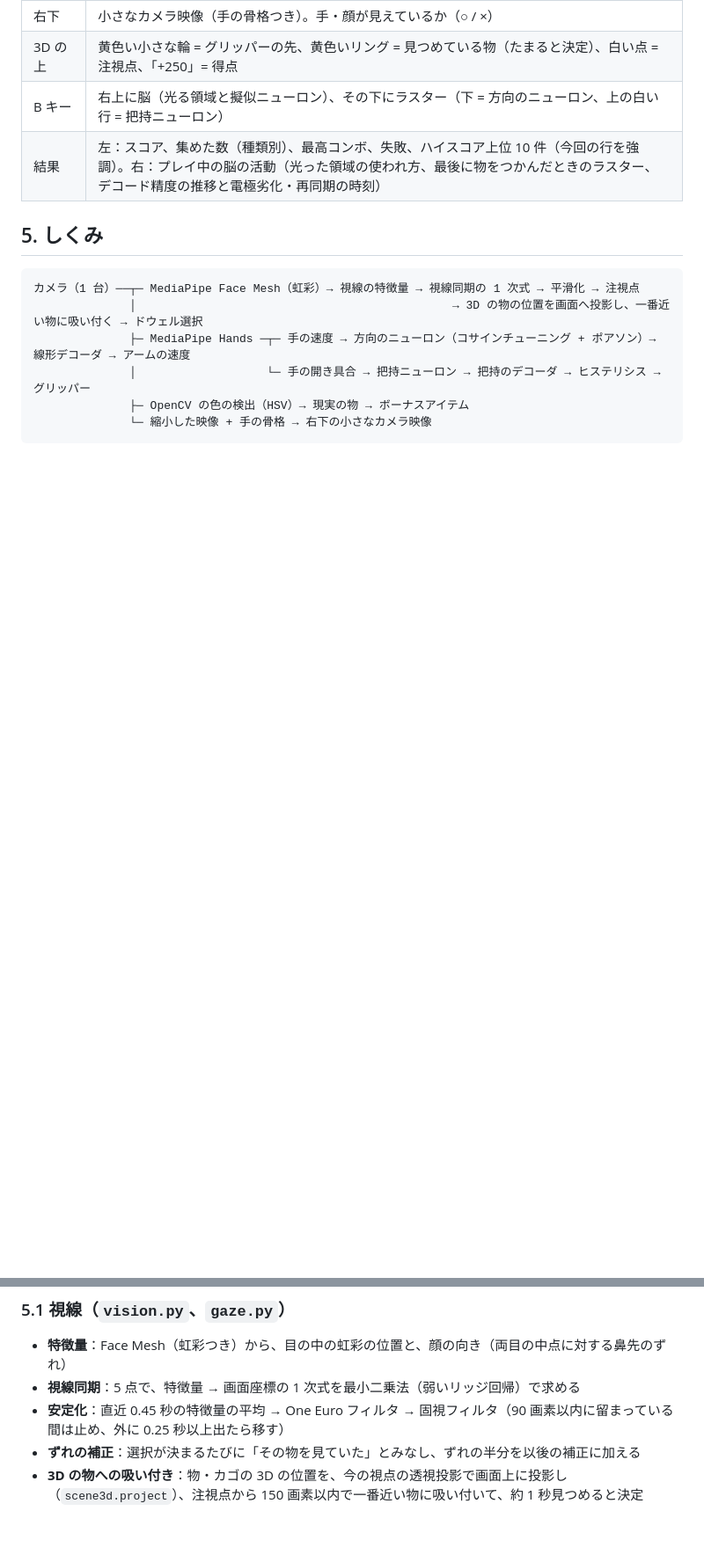
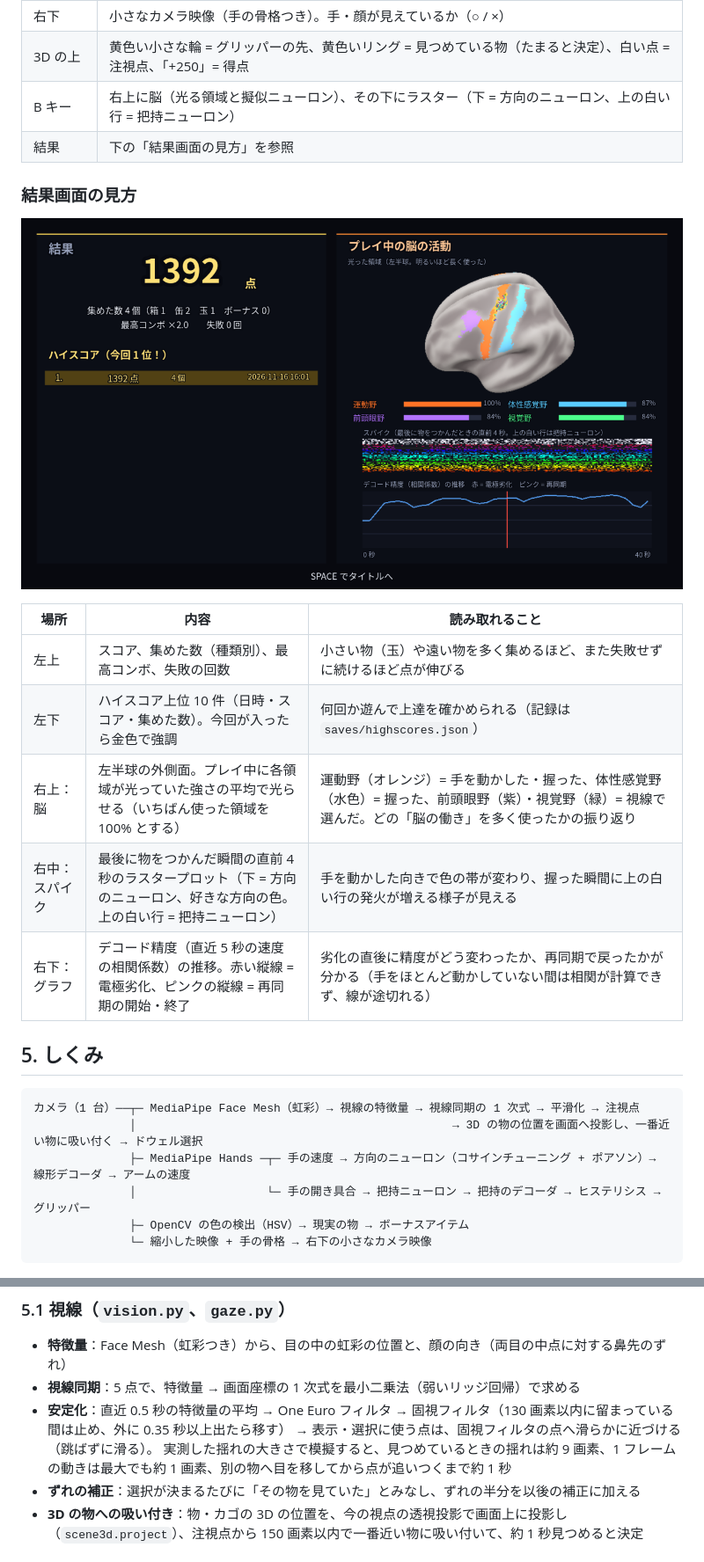
Before and after one commit to naokif0514/opencv-gl-project_NaokiFurusawa, a Markdown page: 03_bci_game/README.md, 2 parts joined by grey strips. Shown at 88% size. GitHub-like rendering; pictures changed too: 03_bci_game/docs/result.png; blank space fills up the shorter version.

```diff
--- a/03_bci_game/README.md
+++ b/03_bci_game/README.md
@@ -134,7 +133,19 @@ cd 03_bci_game
 | 右下 | 小さなカメラ映像（手の骨格つき）。手・顔が見えているか（○ / ×） |
 | 3D の上 | 黄色い小さな輪 = グリッパーの先、黄色いリング = 見つめている物（たまると決定）、白い点 = 注視点、「+250」= 得点 |
 | B キー | 右上に脳（光る領域と擬似ニューロン）、その下にラスター（下 = 方向のニューロン、上の白い行 = 把持ニューロン） |
-| 結果 | 左：スコア、集めた数（種類別）、最高コンボ、失敗、ハイスコア上位 10 件（今回の行を強調）。右：プレイ中の脳の活動（光った領域の使われ方、最後に物をつかんだときのラスター、デコード精度の推移と電極劣化・再同期の時刻） |
+| 結果 | 下の「結果画面の見方」を参照 |
+
+### 結果画面の見方
+
+![結果](docs/result.png)
+
+| 場所 | 内容 | 読み取れること |
+|---|---|---|
+| 左上 | スコア、集めた数（種類別）、最高コンボ、失敗の回数 | 小さい物（玉）や遠い物を多く集めるほど、また失敗せずに続けるほど点が伸びる |
+| 左下 | ハイスコア上位 10 件（日時・スコア・集めた数）。今回が入ったら金色で強調 | 何回か遊んで上達を確かめられる（記録は `saves/highscores.json`） |
+| 右上：脳 | 左半球の外側面。プレイ中に各領域が光っていた強さの平均で光らせる（いちばん使った領域を 100% とする） | 運動野（オレンジ）= 手を動かした・握った、体性感覚野（水色）= 握った、前頭眼野（紫）・視覚野（緑）= 視線で選んだ。どの「脳の働き」を多く使ったかの振り返り |
+| 右中：スパイク | 最後に物をつかんだ瞬間の直前 4 秒のラスタープロット（下 = 方向のニューロン、好きな方向の色。上の白い行 = 把持ニューロン） | 手を動かした向きで色の帯が変わり、握った瞬間に上の白い行の発火が増える様子が見える |
+| 右下：グラフ | デコード精度（直近 5 秒の速度の相関係数）の推移。赤い縦線 = 電極劣化、ピンクの縦線 = 再同期の開始・終了 | 劣化の直後に精度がどう変わったか、再同期で戻ったかが分かる（手をほとんど動かしていない間は相関が計算できず、線が途切れる） |
 
 ## 5. しくみ
 
@@ -150,7 +161,9 @@ cd 03_bci_game
 ### 5.1 視線（`vision.py`、`gaze.py`）
 - **特徴量**：Face Mesh（虹彩つき）から、目の中の虹彩の位置と、顔の向き（両目の中点に対する鼻先のずれ）
 - **視線同期**：5 点で、特徴量 → 画面座標の 1 次式を最小二乗法（弱いリッジ回帰）で求める
-- **安定化**：直近 0.45 秒の特徴量の平均 → One Euro フィルタ → 固視フィルタ（90 画素以内に留まっている間は止め、外に 0.25 秒以上出たら移す）
+- **安定化**：直近 0.5 秒の特徴量の平均 → One Euro フィルタ → 固視フィルタ（130 画素以内に留まっている間は止め、外に 0.35 秒以上出たら移す）
+  → 表示・選択に使う点は、固視フィルタの点へ滑らかに近づける（跳ばずに滑る）。
+  実測した揺れの大きさで模擬すると、見つめているときの揺れは約 9 画素、1 フレームの動きは最大でも約 1 画素、別の物へ目を移してから点が追いつくまで約 1 秒
 - **ずれの補正**：選択が決まるたびに「その物を見ていた」とみなし、ずれの半分を以後の補正に加える
 - **3D の物への吸い付き**：物・カゴの 3D の位置を、今の視点の透視投影で画面上に投影し（`scene3d.project`）、注視点から 150 画素以内で一番近い物に吸い付いて、約 1 秒見つめると決定
 
```
Also changed, not shown: other parts of 03_bci_game/README.md (+21 -9 lines), 03_bci_game/docs/hand_sync.png, 03_bci_game/docs/play.png, 03_bci_game/docs/title.png.
